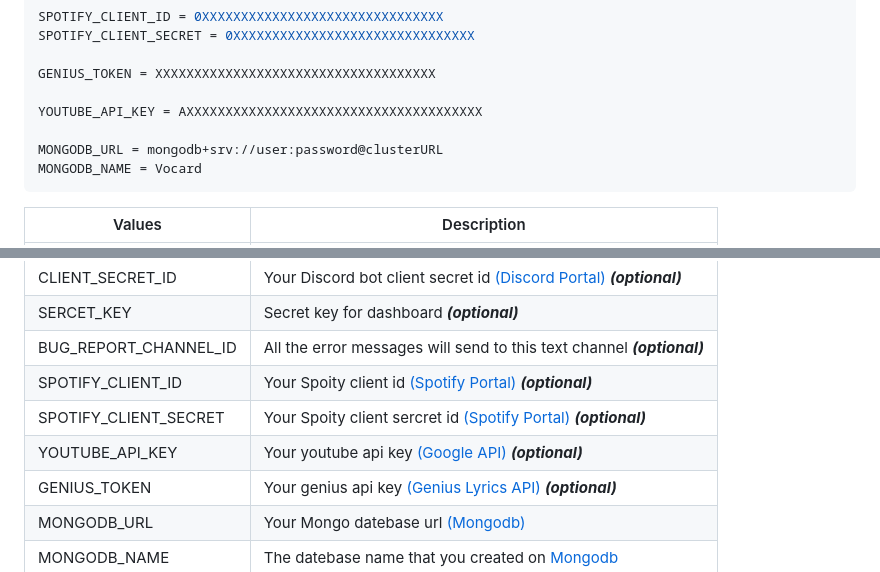
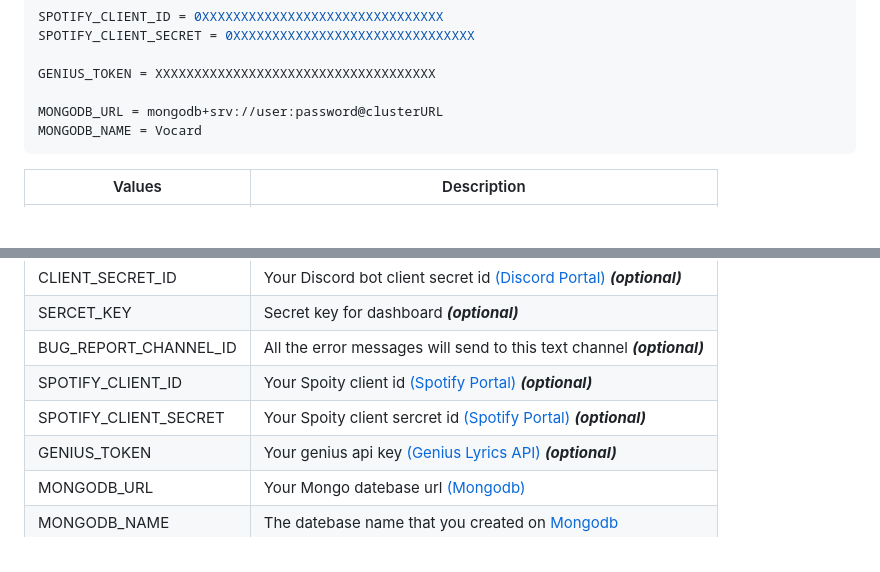
Before and after one commit to ChocoMeow/Vocard, a Markdown page: README.md, 2 parts joined by grey strips. Drawn GitHub-style; blank space fills up the shorter version.

````diff
--- a/README.md
+++ b/README.md
@@ -60,8 +60,6 @@ SPOTIFY_CLIENT_SECRET = 0XXXXXXXXXXXXXXXXXXXXXXXXXXXXXXX
 
 GENIUS_TOKEN = XXXXXXXXXXXXXXXXXXXXXXXXXXXXXXXXXXXX
 
-YOUTUBE_API_KEY = AXXXXXXXXXXXXXXXXXXXXXXXXXXXXXXXXXXXXXX
-
 MONGODB_URL = mongodb+srv://user:password@clusterURL
 MONGODB_NAME = Vocard
 ```
@@ -74,7 +72,6 @@ MONGODB_NAME = Vocard
 | BUG_REPORT_CHANNEL_ID | All the error messages will send to this text channel ***(optional)*** |
 | SPOTIFY_CLIENT_ID | Your Spoity client id [(Spotify Portal)](https://developer.spotify.com/dashboard/applications) ***(optional)*** |
 | SPOTIFY_CLIENT_SECRET | Your Spoity client sercret id [(Spotify Portal)](https://developer.spotify.com/dashboard/applications) ***(optional)*** |
-| YOUTUBE_API_KEY | Your youtube api key [(Google API)](https://cloud.google.com/apis) ***(optional)*** |
 | GENIUS_TOKEN | Your genius api key [(Genius Lyrics API)](https://genius.com/api-clients) ***(optional)*** |
 | MONGODB_URL | Your Mongo datebase url [(Mongodb)](https://www.mongodb.com/) |
 | MONGODB_NAME | The datebase name that you created on [Mongodb](https://www.mongodb.com/) |
````
